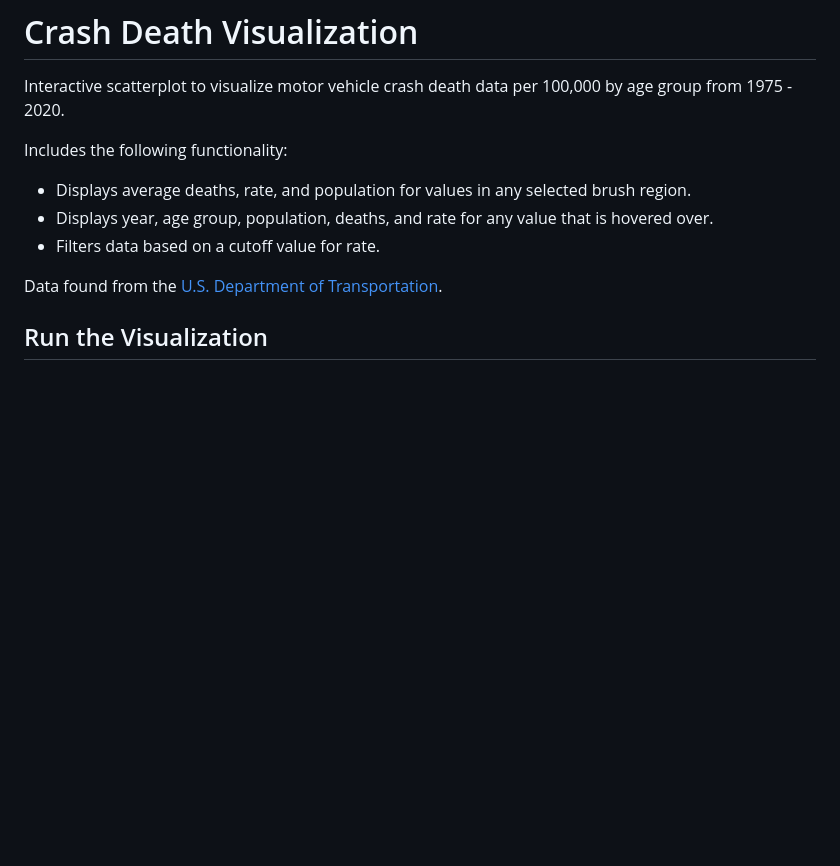
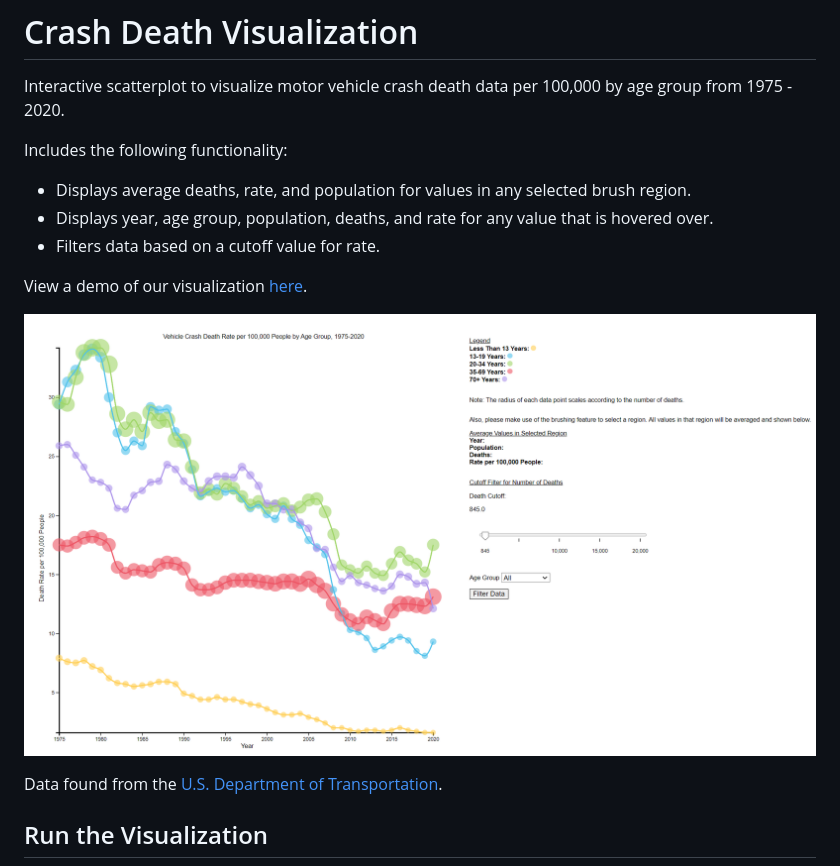
Before and after one commit to allisonkwan/crash-death-visualization, a Markdown page: README.md, the part around the change. GitHub-like rendering; pictures changed too: Chart.PNG (added); blank space fills up the shorter version.

Commit message:
Update readme with demo video & image

```diff
--- a/README.md
+++ b/README.md
@@ -6,6 +6,10 @@ Includes the following functionality:
 - Displays year, age group, population, deaths, and rate for any value that is hovered over.
 - Filters data based on a cutoff value for rate.
 
+View a demo of our visualization [here](https://youtu.be/M2sWbD5Tf5k).
+
+![Visualization](./Chart.PNG)
+
 Data found from the [U.S. Department of Transportation](https://www.iihs.org/topics/fatality-statistics/detail/yearly-snapshot).
 
 ## Run the Visualization
```
